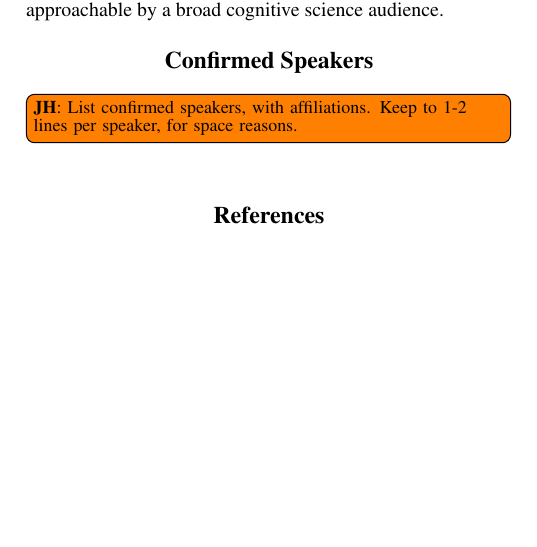
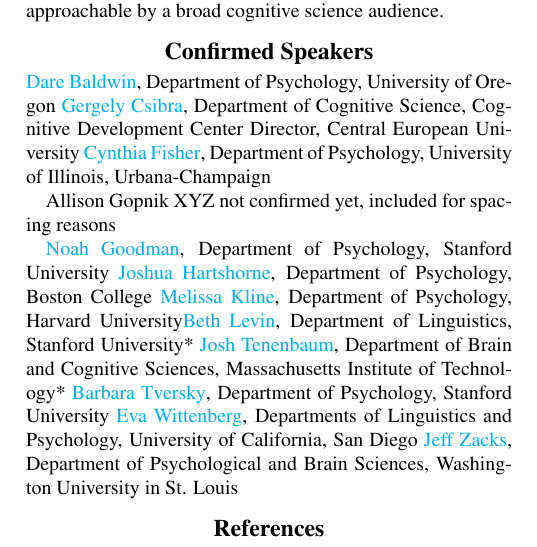
Before and after one commit to mekline/CogsciWorkshop2016, a LaTeX document (latex/AcquisitionTheoriesEvents.tex): part of one column of page 2 of 3, cut so that both start at the same text, the shorter picture padded with empty space. Compiled offline with pdfLaTeX.

Commit message:
Added speakers/affiliations, ugly

```diff
--- a/latex/AcquisitionTheoriesEvents.tex
+++ b/latex/AcquisitionTheoriesEvents.tex
@@ -20,9 +20,17 @@
 
 \documentclass[10pt,letterpaper]{article}
 
+\usepackage{hyperref}
+\hypersetup{
+    colorlinks=true,       % false: boxed links; true: colored links
+    citecolor=black,        % color of links to bibliography
+    urlcolor=cyan           % color of external links
+    }
+
 \usepackage{cogsci}
 \usepackage{pslatex}
 \usepackage{apacite}
+
 
 % \usepackage[disable]{todonotes} % notes not showed
 \usepackage[]{todonotes}   % notes showed
@@ -193,8 +201,20 @@
 
 \section{Confirmed Speakers}
 
-\jtodo{List confirmed speakers, with affiliations. Keep to 1-2 lines
-  per speaker, for space reasons.}
+\href{http://baldwinlab.uoregon.edu/dr-dare-baldwin/}{Dare Baldwin}, Department of Psychology, University of Oregon
+\href{https://people.ceu.edu/gergely_csibra}{Gergely Csibra}, Department of Cognitive Science, Cognitive Development Center Director, Central European University
+\href{http://www.psychology.illinois.edu/people/clfishe}{Cynthia Fisher}, Department of Psychology, University of Illinois, Urbana-Champaign
+
+  Allison Gopnik XYZ not confirmed yet, included for spacing reasons
+
+\href{http://cocolab.stanford.edu/ndg.html}{Noah Goodman}, Department of Psychology, Stanford University
+\href{http://joshuakhartshorne.org/}{Joshua Hartshorne}, Department of Psychology, Boston College
+\href{http://www.melissakline.net/}{Melissa Kline}, Department of Psychology, Harvard University\href{http://web.stanford.edu/~bclevin/}{Beth Levin}, Department of Linguistics, Stanford University*
+\href{http://web.mit.edu/cocosci/josh.html}{Josh Tenenbaum}, Department of Brain and Cognitive Sciences, Massachusetts Institute of Technology*
+\href{http://www-psych.stanford.edu/~bt/}{Barbara Tversky}, Department of Psychology, Stanford University
+\href{http://evawittenberg.com/i/start.html}{Eva Wittenberg}, Departments of Linguistics and Psychology, University of California, San Diego
+\href{http://pages.wustl.edu/dcl/jeff-zacks/}{Jeff Zacks}, Department of Psychological and Brain Sciences, Washington University in St. Louis
+
 
 \bibliographystyle{apacite}
 
```
Also changed, not shown: latex/AcquisitionTheoriesEvents.pdf, 4 other files.
